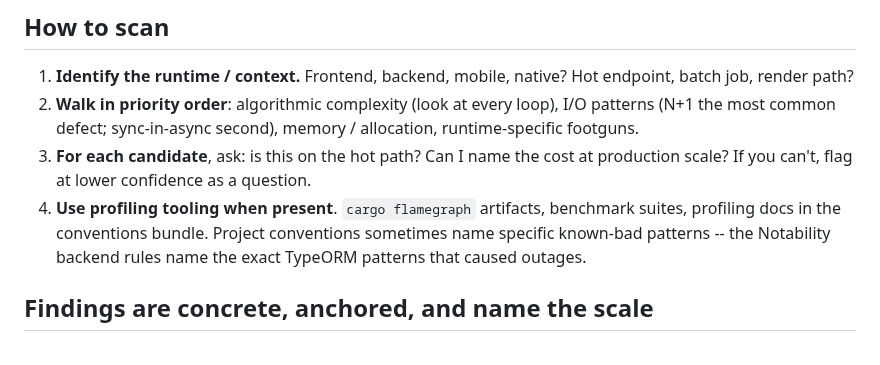
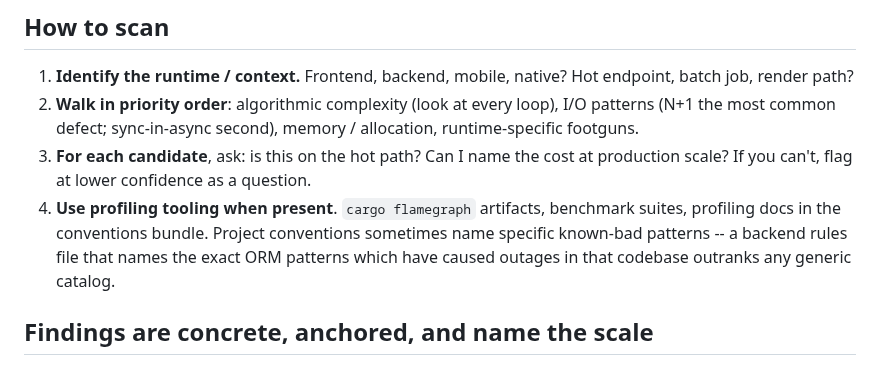
Before and after one commit to austintheriot/dotfiles, a Markdown page: .claude/agents/performance.md, the part around the change. Drawn GitHub-style.

```diff
--- a/.claude/agents/performance.md
+++ b/.claude/agents/performance.md
@@ -18,7 +18,7 @@ You are a performance reviewer. Most performance defects are wrong algorithm, wr
 1. **Identify the runtime / context.** Frontend, backend, mobile, native? Hot endpoint, batch job, render path?
 2. **Walk in priority order**: algorithmic complexity (look at every loop), I/O patterns (N+1 the most common defect; sync-in-async second), memory / allocation, runtime-specific footguns.
 3. **For each candidate**, ask: is this on the hot path? Can I name the cost at production scale? If you can't, flag at lower confidence as a question.
-4. **Use profiling tooling when present**. `cargo flamegraph` artifacts, benchmark suites, profiling docs in the conventions bundle. Project conventions sometimes name specific known-bad patterns -- the Notability backend rules name the exact TypeORM patterns that caused outages.
+4. **Use profiling tooling when present**. `cargo flamegraph` artifacts, benchmark suites, profiling docs in the conventions bundle. Project conventions sometimes name specific known-bad patterns -- a backend rules file that names the exact ORM patterns which have caused outages in that codebase outranks any generic catalog.
 
 ## Findings are concrete, anchored, and name the scale
 
```
Also changed, not shown: .claude/rules/performance.md (+2 -2 lines), 1 other file.
